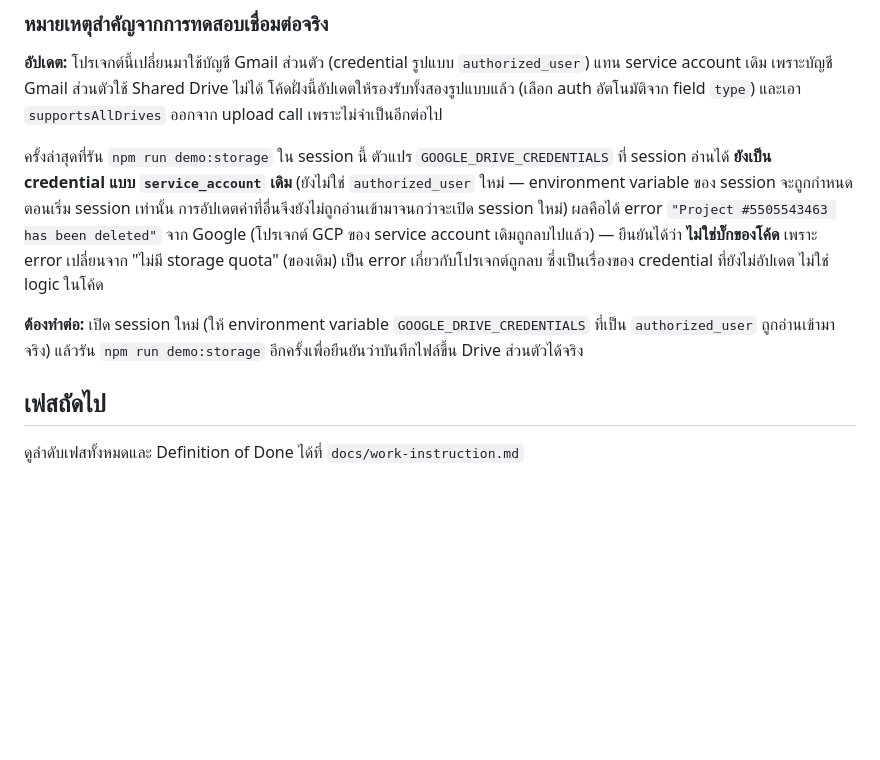
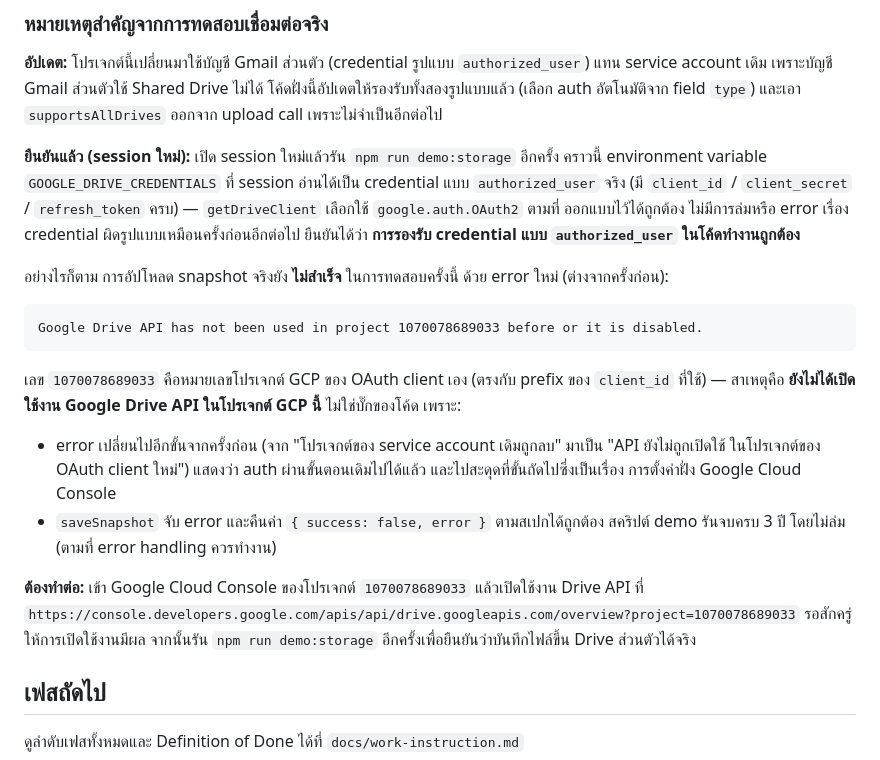
Before and after one commit to panuwat6545/freeworld, a Markdown page: README.md, the part around the change. Drawn GitHub-style; blank space fills up the shorter version.

Commit message:
[เฟส-5] อัปเดตผลทดสอบ demo:storage ด้วย OAuth2 credential ใหม่
รัน npm run demo:storage ใน session ใหม่ที่อ่าน authorized_user credential ได้จริง
ยืนยันว่าโค้ดเลือก OAuth2 auth ถูกต้องแล้ว (ไม่มี error เรื่อง credential ผิดรูปแบบอีก)
แต่การอัปโหลดยังไม่สำเร็จเพราะ Drive API ยังไม่ถูกเปิดใช้งานในโปรเจกต์ GCP ของ OAuth
client (1070078689033) ซึ่งเป็นเรื่องการตั้งค่าฝั่ง Google Cloud Console ไม่ใช่บั๊กโค้ด

Co-Authored-By: Claude Sonnet 5 <noreply@anthropic.com>
Claude-Session: https://claude.ai/code/session_01KjhEwAPXKoZRFMUrg4rYTD

````diff
--- a/README.md
+++ b/README.md
@@ -194,15 +194,30 @@ npm test              # รวม unit test ของเฟส 1, 2, 3, 5 (ใ
 account เดิม เพราะบัญชี Gmail ส่วนตัวใช้ Shared Drive ไม่ได้ โค้ดฝั่งนี้อัปเดตให้รองรับทั้งสองรูปแบบแล้ว
 (เลือก auth อัตโนมัติจาก field `type`) และเอา `supportsAllDrives` ออกจาก upload call เพราะไม่จำเป็นอีกต่อไป
 
-ครั้งล่าสุดที่รัน `npm run demo:storage` ใน session นี้ ตัวแปร `GOOGLE_DRIVE_CREDENTIALS` ที่ session อ่านได้
-**ยังเป็น credential แบบ `service_account` เดิม** (ยังไม่ใช่ `authorized_user` ใหม่ — environment variable
-ของ session จะถูกกำหนดตอนเริ่ม session เท่านั้น การอัปเดตค่าที่อื่นจึงยังไม่ถูกอ่านเข้ามาจนกว่าจะเปิด session
-ใหม่) ผลคือได้ error `"Project #5505543463 has been deleted"` จาก Google (โปรเจกต์ GCP ของ service account
-เดิมถูกลบไปแล้ว) — ยืนยันได้ว่า **ไม่ใช่บั๊กของโค้ด** เพราะ error เปลี่ยนจาก "ไม่มี storage quota" (ของเดิม)
-เป็น error เกี่ยวกับโปรเจกต์ถูกลบ ซึ่งเป็นเรื่องของ credential ที่ยังไม่อัปเดต ไม่ใช่ logic ในโค้ด
+**ยืนยันแล้ว (session ใหม่):** เปิด session ใหม่แล้วรัน `npm run demo:storage` อีกครั้ง คราวนี้ environment
+variable `GOOGLE_DRIVE_CREDENTIALS` ที่ session อ่านได้เป็น credential แบบ `authorized_user` จริง (มี
+`client_id` / `client_secret` / `refresh_token` ครบ) — `getDriveClient` เลือกใช้ `google.auth.OAuth2` ตามที่
+ออกแบบไว้ได้ถูกต้อง ไม่มีการล่มหรือ error เรื่อง credential ผิดรูปแบบเหมือนครั้งก่อนอีกต่อไป ยืนยันได้ว่า
+**การรองรับ credential แบบ `authorized_user` ในโค้ดทำงานถูกต้อง**
 
-**ต้องทำต่อ:** เปิด session ใหม่ (ให้ environment variable `GOOGLE_DRIVE_CREDENTIALS` ที่เป็น `authorized_user`
-ถูกอ่านเข้ามาจริง) แล้วรัน `npm run demo:storage` อีกครั้งเพื่อยืนยันว่าบันทึกไฟล์ขึ้น Drive ส่วนตัวได้จริง
+อย่างไรก็ตาม การอัปโหลด snapshot จริงยัง **ไม่สำเร็จ** ในการทดสอบครั้งนี้ ด้วย error ใหม่ (ต่างจากครั้งก่อน):
+
+```
+Google Drive API has not been used in project 1070078689033 before or it is disabled.
+```
+
+เลข `1070078689033` คือหมายเลขโปรเจกต์ GCP ของ OAuth client เอง (ตรงกับ prefix ของ `client_id` ที่ใช้) —
+สาเหตุคือ **ยังไม่ได้เปิดใช้งาน Google Drive API ในโปรเจกต์ GCP นี้** ไม่ใช่บั๊กของโค้ด เพราะ:
+- error เปลี่ยนไปอีกขั้นจากครั้งก่อน (จาก "โปรเจกต์ของ service account เดิมถูกลบ" มาเป็น "API ยังไม่ถูกเปิดใช้
+  ในโปรเจกต์ของ OAuth client ใหม่") แสดงว่า auth ผ่านขั้นตอนเดิมไปได้แล้ว และไปสะดุดที่ขั้นถัดไปซึ่งเป็นเรื่อง
+  การตั้งค่าฝั่ง Google Cloud Console
+- `saveSnapshot` จับ error และคืนค่า `{ success: false, error }` ตามสเปกได้ถูกต้อง สคริปต์ demo รันจบครบ 3 ปี
+  โดยไม่ล่ม (ตามที่ error handling ควรทำงาน)
+
+**ต้องทำต่อ:** เข้า Google Cloud Console ของโปรเจกต์ `1070078689033` แล้วเปิดใช้งาน Drive API ที่
+`https://console.developers.google.com/apis/api/drive.googleapis.com/overview?project=1070078689033`
+รอสักครู่ให้การเปิดใช้งานมีผล จากนั้นรัน `npm run demo:storage` อีกครั้งเพื่อยืนยันว่าบันทึกไฟล์ขึ้น Drive
+ส่วนตัวได้จริง
 
 ## เฟสถัดไป
 
````
